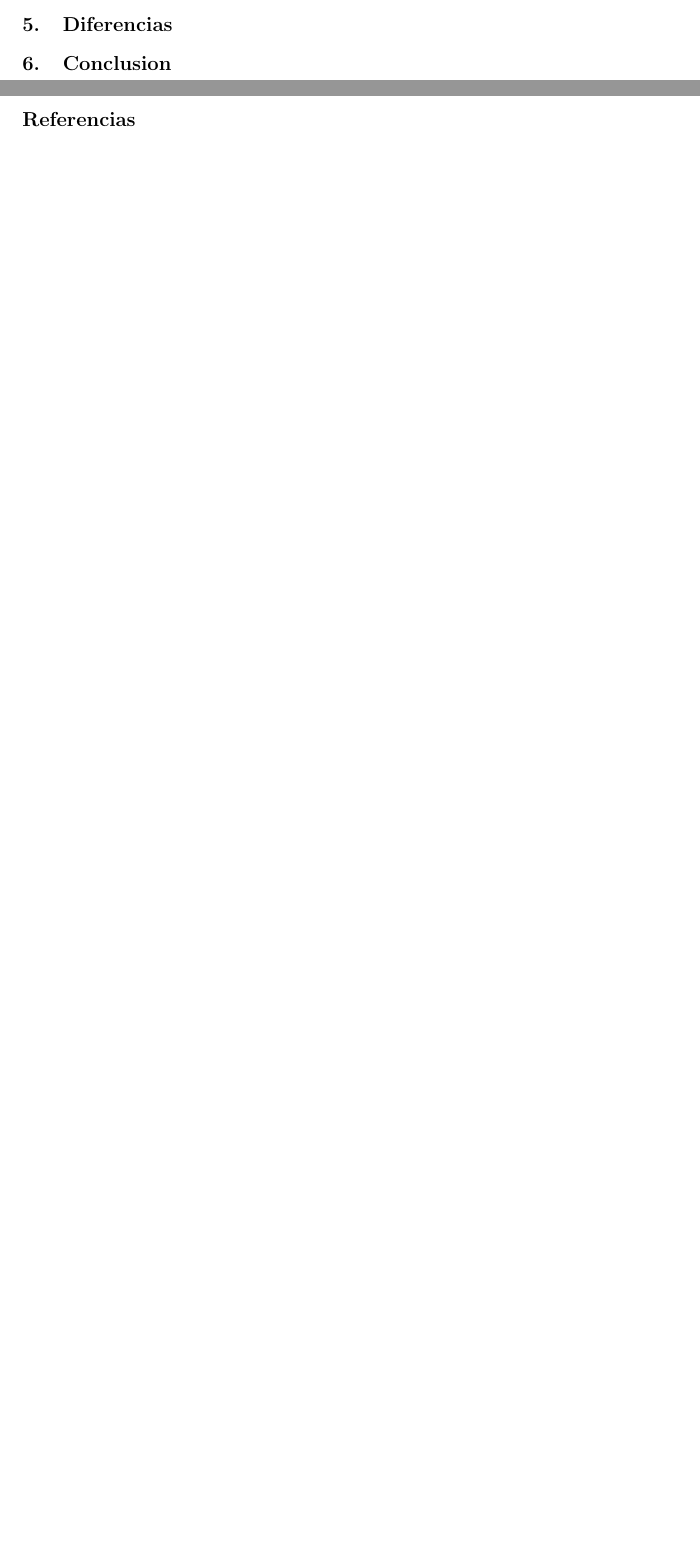
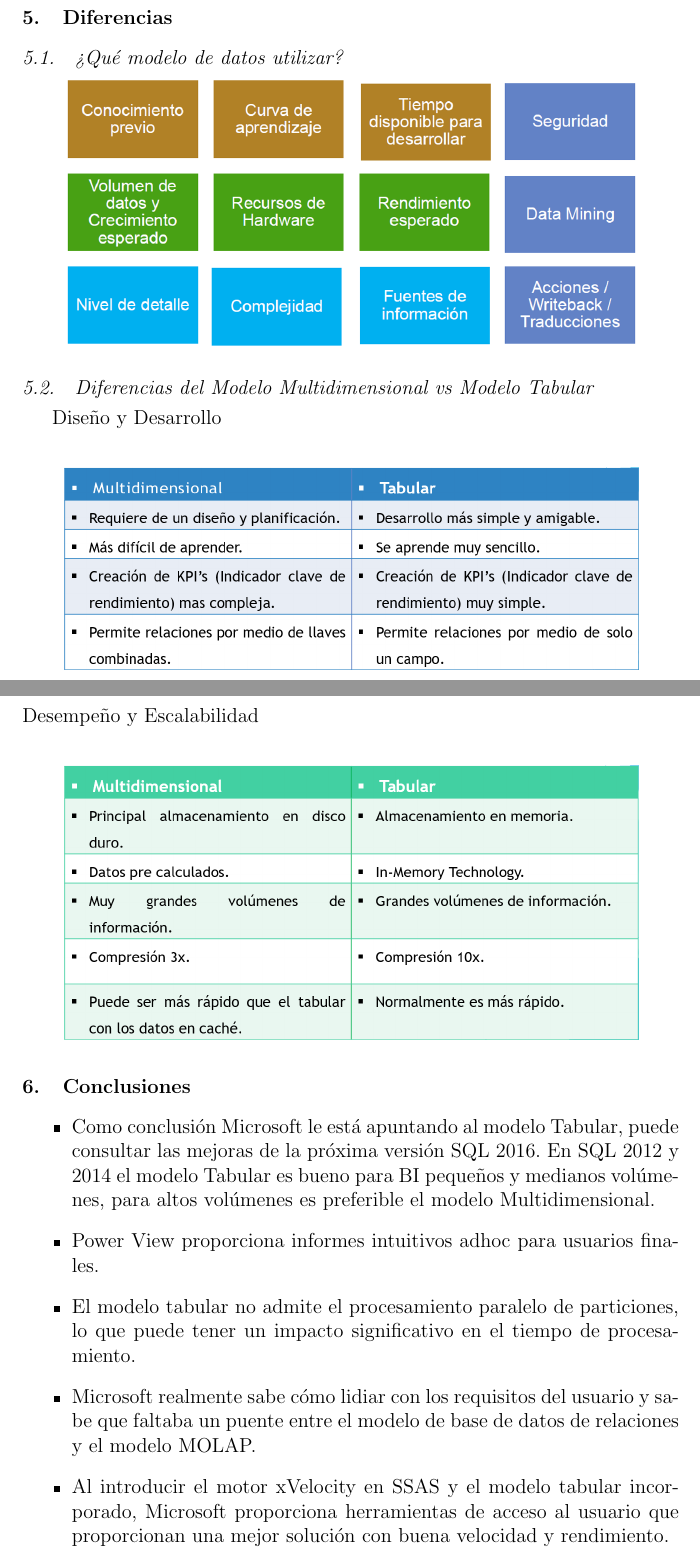
Before and after one commit to bluedevil97/M.D-vs-M.T, a LaTeX paper (index.tex): two parts of pages 14 and 15 of 15 before the commit and two parts of pages 15 and 16 of 17 after it, joined at a grey line, cut so that both start at the same text, the shorter picture padded with empty space. The pictures show the PDF file index.pdf that the author committed with the source.

Commit message:
Agregando diferencias, conclusiones, referencias

```diff
--- a/index.tex
+++ b/index.tex
@@ -194,5 +194,15 @@ Sugerencias:
 
 \section{Diferencias}
 
-\section{Conclusion}
+\subsection{¿Qué modelo de datos utilizar? }
 
+\begin{center}
+	\includegraphics[width=12cm]{./Imagenes/dif0}
+\end{center}
+
+
+\subsection{Diferencias del Modelo Multidimensional vs Modelo Tabular}
+
+Diseño y Desarrollo\\
+\begin{center}
+	\includegraphics[width=12cm]{./Imagenes/dif1}
@@ -199,3 +216,13 @@ Sugerencias:
+\section{Conclusiones}
+
+
+\begin{itemize}
+	\item Como conclusión Microsoft le está apuntando al modelo Tabular, puede consultar las mejoras de la próxima versión SQL 2016. En SQL 2012 y 2014 el modelo Tabular es bueno para BI pequeños y medianos volúmenes, para altos volúmenes es preferible el modelo Multidimensional.
+	\item Power View proporciona informes intuitivos adhoc para usuarios finales.
+	\item El modelo tabular no admite el procesamiento paralelo de particiones, lo que puede tener un impacto significativo en el tiempo de procesamiento.
+	\item Microsoft realmente sabe cómo lidiar con los requisitos del usuario y sabe que faltaba un puente entre el modelo de base de datos de relaciones y el modelo MOLAP.
+	\item Al introducir el motor xVelocity en SSAS y el modelo tabular incorporado, Microsoft proporciona herramientas de acceso al usuario que proporcionan una mejor solución con buena velocidad y rendimiento.
+\end{itemize}
 
 %%
 
```
Also changed, not shown: Imagenes/dif0.png (added), Imagenes/dif1.png (added), Imagenes/dif2.png (added), index.pdf, index.tex (24 more changed lines), 4 other files.
